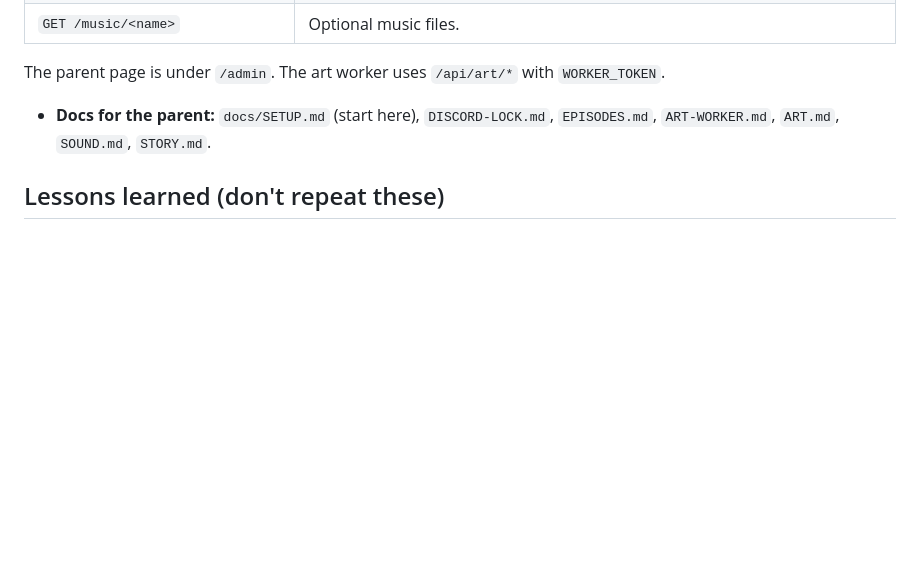
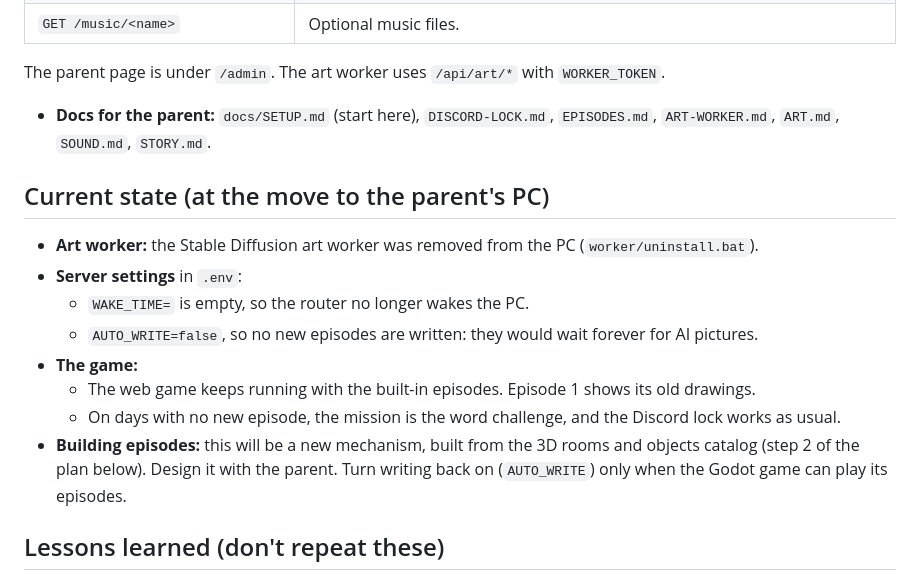
Before and after one commit to talwinter/English, a Markdown page: CLAUDE.md, the part around the change. Rendered like a GitHub page; blank space fills up the shorter version.

Commit message:
Handoff: art worker removed, episode writing paused until the new mechanism
Co-Authored-By: Claude Opus 5.5 <noreply@anthropic.com>
Claude-Session: https://claude.ai/code/session_01XjMZxDHjLtWzvBXFdBfNJv

```diff
--- a/CLAUDE.md
+++ b/CLAUDE.md
@@ -66,6 +66,19 @@ The parent updates machines with `git pull` (server: then `docker compose up -d
 
   The parent page is under `/admin`. The art worker uses `/api/art/*` with `WORKER_TOKEN`.
 - **Docs for the parent:** `docs/SETUP.md` (start here), `DISCORD-LOCK.md`, `EPISODES.md`, `ART-WORKER.md`, `ART.md`, `SOUND.md`, `STORY.md`.
+
+## Current state (at the move to the parent's PC)
+
+- **Art worker:** the Stable Diffusion art worker was removed from the PC (`worker/uninstall.bat`).
+- **Server settings** in `.env`:
+  - `WAKE_TIME=` is empty, so the router no longer wakes the PC.
+  - `AUTO_WRITE=false`, so no new episodes are written: they would wait forever for AI pictures.
+- **The game:**
+  - The web game keeps running with the built-in episodes. Episode 1 shows its old drawings.
+  - On days with no new episode, the mission is the word challenge, and the Discord lock works as usual.
+- **Building episodes:** this will be a new mechanism, built from the 3D rooms and objects catalog (step 2
+  of the plan below). Design it with the parent. Turn writing back on (`AUTO_WRITE`) only when the Godot
+  game can play its episodes.
 
 ## Lessons learned (don't repeat these)
 
```
